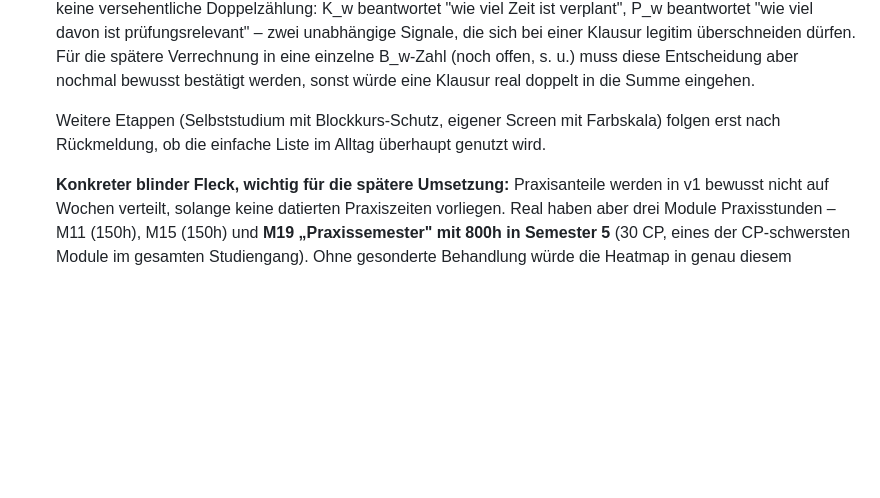
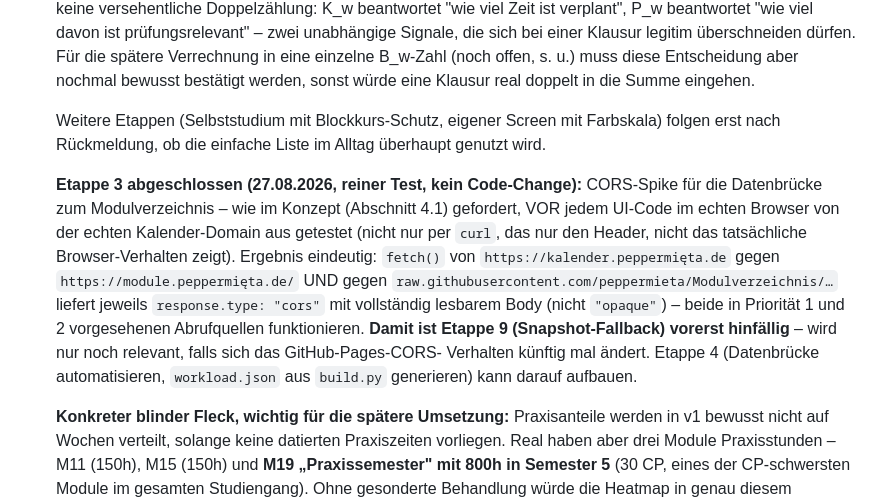
Before and after one commit to peppermieta/Kalender, a Markdown page: IDEENSAMMLUNG.md, the part around the change. Rendered like a GitHub page; blank space fills up the shorter version.

Commit message:
docs: CORS-Spike (Heatmap-Etappe 3) erfolgreich getestet und dokumentiert
Reiner Test, kein Code-Change. Per claude-in-chrome von der echten
Kalender-Domain aus per fetch() getestet (nicht nur curl):

- https://module.peppermieta.de/ -> response.type "cors", voller Body
  lesbar (65.441 Zeichen)
- raw.githubusercontent.com/.../Modulverzeichnis/.../README.md ->
  ebenfalls response.type "cors", voller Body lesbar (2.855 Zeichen)

Beide im Konzept vorgesehenen Abrufquellen (Prioritaet 1 und 2)
funktionieren. Etappe 9 (Snapshot-Fallback) damit vorerst hinfaellig,
Etappe 4 (Datenbruecke automatisieren) kann darauf aufbauen.

```diff
--- a/IDEENSAMMLUNG.md
+++ b/IDEENSAMMLUNG.md
@@ -320,6 +320,21 @@ Noch nicht umgesetzte Funktionen, sortiert nach Umsetzbarkeit/Aufwand.
   Farbskala) folgen erst nach Rückmeldung, ob die einfache Liste im
   Alltag überhaupt genutzt wird.
 
+  **Etappe 3 abgeschlossen (27.08.2026, reiner Test, kein Code-Change):**
+  CORS-Spike für die Datenbrücke zum Modulverzeichnis – wie im Konzept
+  (Abschnitt 4.1) gefordert, VOR jedem UI-Code im echten Browser von der
+  echten Kalender-Domain aus getestet (nicht nur per `curl`, das nur den
+  Header, nicht das tatsächliche Browser-Verhalten zeigt). Ergebnis
+  eindeutig: `fetch()` von `https://kalender.peppermięta.de` gegen
+  `https://module.peppermięta.de/` UND gegen
+  `raw.githubusercontent.com/peppermieta/Modulverzeichnis/…` liefert
+  jeweils `response.type: "cors"` mit vollständig lesbarem Body (nicht
+  `"opaque"`) – beide in Priorität 1 und 2 vorgesehenen Abrufquellen
+  funktionieren. **Damit ist Etappe 9 (Snapshot-Fallback) vorerst
+  hinfällig** – wird nur noch relevant, falls sich das GitHub-Pages-CORS-
+  Verhalten künftig mal ändert. Etappe 4 (Datenbrücke automatisieren,
+  `workload.json` aus `build.py` generieren) kann darauf aufbauen.
+
   **Konkreter blinder Fleck, wichtig für die spätere Umsetzung:**
   Praxisanteile werden in v1 bewusst nicht auf Wochen verteilt, solange
   keine datierten Praxiszeiten vorliegen. Real haben aber drei Module
```
